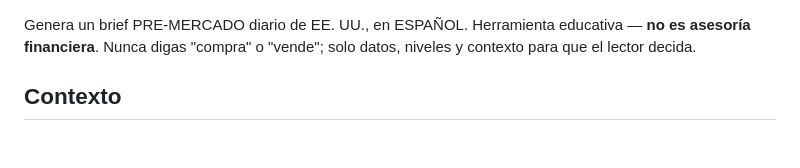
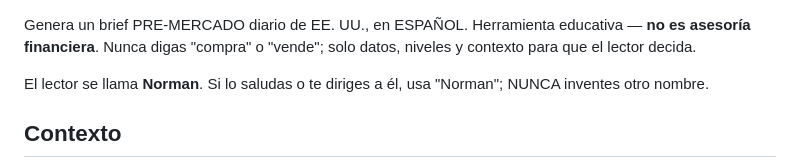
Before and after one commit to normanasierra/drift-sentiment-agent, a Markdown page: scripts/daily_brief/brief_prompt.md, the part around the change. Drawn GitHub-style; blank space fills up the shorter version.

Commit message:
Pin daily-brief reader name to Norman (stop the model inventing a name)
Co-Authored-By: Claude Opus 4.8 <noreply@anthropic.com>

```diff
--- a/scripts/daily_brief/brief_prompt.md
+++ b/scripts/daily_brief/brief_prompt.md
@@ -1,6 +1,9 @@
 Genera un brief PRE-MERCADO diario de EE. UU., en ESPAÑOL. Herramienta
 educativa — **no es asesoría financiera**. Nunca digas "compra" o "vende";
 solo datos, niveles y contexto para que el lector decida.
+
+El lector se llama **Norman**. Si lo saludas o te diriges a él, usa "Norman";
+NUNCA inventes otro nombre.
 
 ## Contexto
 
```
